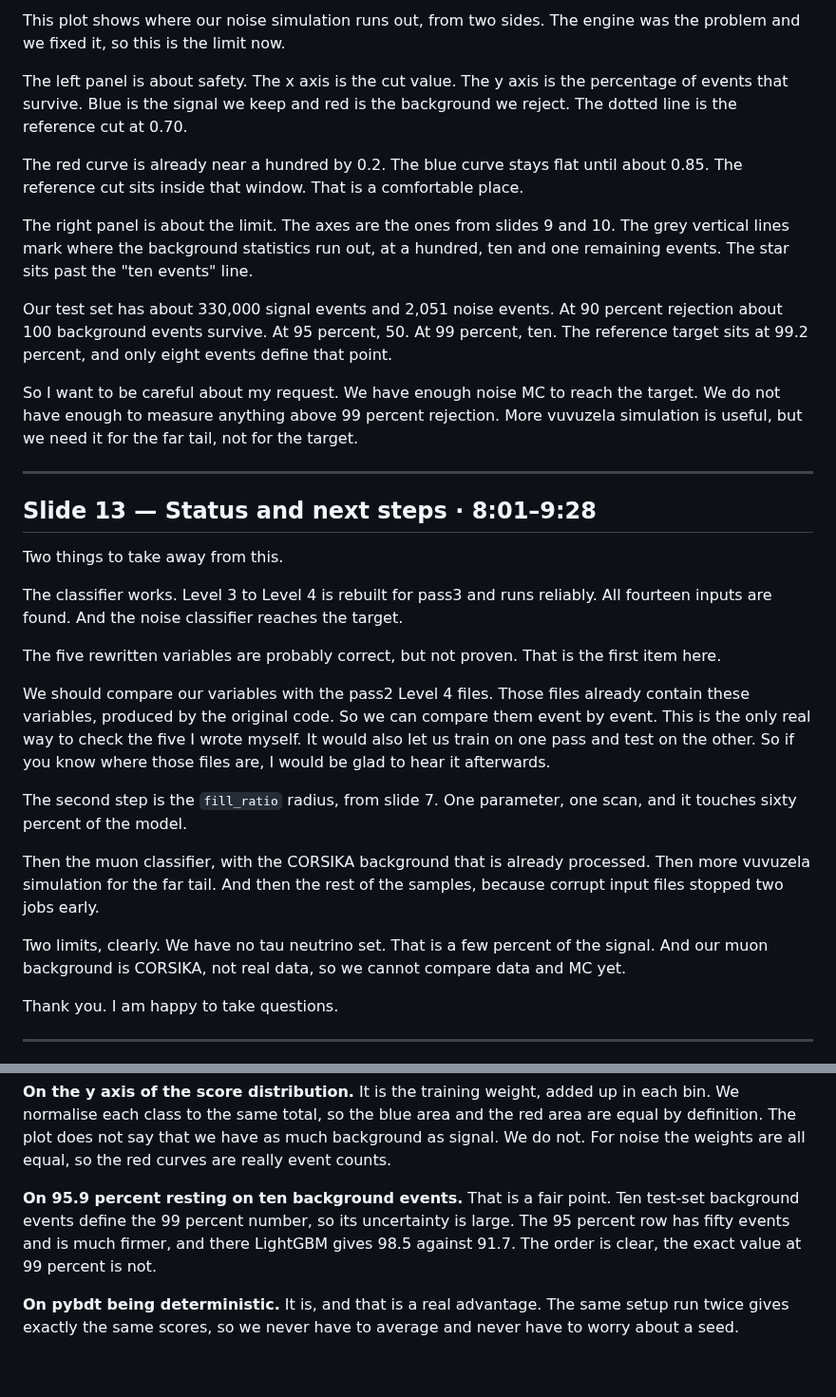
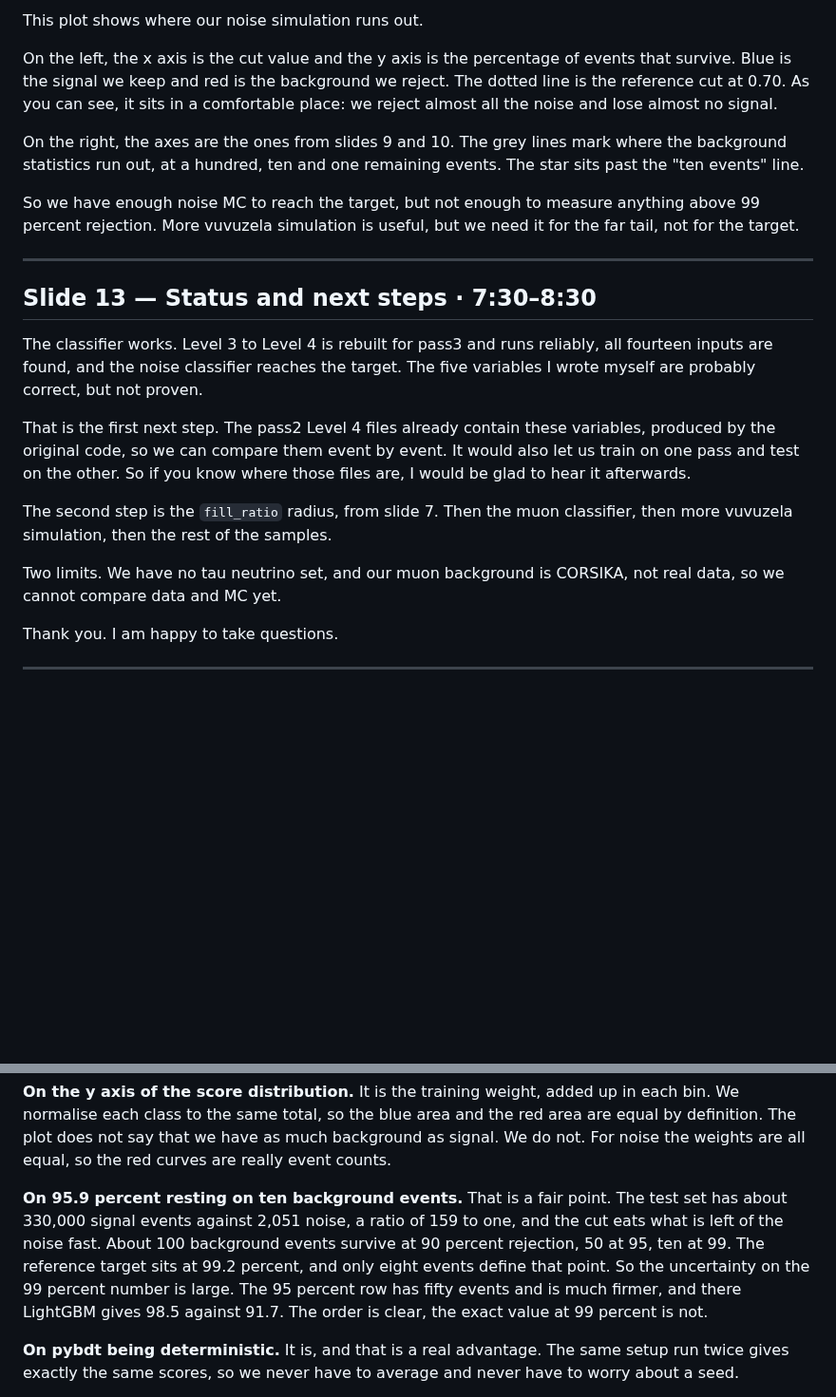
Before and after one commit to KorayGokceler/osncnextl4, a Markdown page: presentation/SCRIPT.md, 2 parts joined by grey strips. Shown at 95% size. Drawn GitHub-style; blank space fills up the shorter version.

Commit message:
presentation: shorten slides 12 and 13
Slide 12: the two panels are described in one paragraph each instead of two,
and the "safety" and "limit" labels are gone.  The whole paragraph of counts --
330,000 against 2,051, the survivors at each rejection, the eight events at
99.2 -- is out; the grey lines on the plot already carry it.  The closing is
one sentence instead of three.

Slide 13: the "two things to take away" framing is gone and the summary is one
paragraph.  The five next steps are two paragraphs, with the pass2 cross-check
kept in full because it is the ask, and the other four named in a single line.
The limitations are one sentence.

The counts moved into the follow-up on the ten background events, which now
carries the ratio and the eight events at the target as well.

Slide 12 goes 1:29 -> 0:58, slide 13 1:27 -> 1:00.  The talk runs 8:30.

Co-Authored-By: Claude Opus 5 <noreply@anthropic.com>
Claude-Session: https://claude.ai/code/session_01GwiWtXb9xEM3Xs3PHgdYzP

```diff
--- a/presentation/SCRIPT.md
+++ b/presentation/SCRIPT.md
@@ -208,57 +208,38 @@ And we also see no overtraining here, because train and test agree.
 
-This plot shows where our noise simulation runs out, from two sides.  The engine
-was the problem and we fixed it, so this is the limit now.
+This plot shows where our noise simulation runs out.
 
-The left panel is about safety.  The x axis is the cut value.  The y axis is the
-percentage of events that survive.  Blue is the signal we keep and red is the
-background we reject.  The dotted line is the reference cut at 0.70.
+On the left, the x axis is the cut value and the y axis is the percentage of
+events that survive.  Blue is the signal we keep and red is the background we
+reject.  The dotted line is the reference cut at 0.70.  As you can see, it sits
+in a comfortable place: we reject almost all the noise and lose almost no
+signal.
 
-The red curve is already near a hundred by 0.2.  The blue curve stays flat until
-about 0.85.  The reference cut sits inside that window.  That is a comfortable place.
+On the right, the axes are the ones from slides 9 and 10.  The grey lines mark
+where the background statistics run out, at a hundred, ten and one remaining
+events.  The star sits past the "ten events" line.
 
-The right panel is about the limit.  The axes are the ones from slides 9 and 10.
-The grey vertical lines mark where the background statistics run out, at a
-hundred, ten and one remaining events.  The star sits past the "ten events" line.
-
-Our test set has about 330,000 signal events and 2,051 noise events.  At 90
-percent rejection about 100 background events survive.  At 95 percent, 50.  At 99
-percent, ten.  The reference target sits at 99.2 percent, and only eight events
-define that point.
-
-So I want to be careful about my request.  We have enough noise MC to reach the
-target.  We do not have enough to measure anything above 99 percent rejection.
-More vuvuzela simulation is useful, but we need it for the far tail, not for the
-target.
+So we have enough noise MC to reach the target, but not enough to measure
+anything above 99 percent rejection.  More vuvuzela simulation is useful, but we
+need it for the far tail, not for the target.
 
 ---
 
-## Slide 13 — Status and next steps  ·  8:01–9:28
-
-Two things to take away from this.
+## Slide 13 — Status and next steps  ·  7:30–8:30
 
 The classifier works.  Level 3 to Level 4 is rebuilt for pass3 and runs
-reliably.  All fourteen inputs are found.  And the noise classifier reaches the
-target.
+reliably, all fourteen inputs are found, and the noise classifier reaches the
+target.  The five variables I wrote myself are probably correct, but not proven.
 
-The five rewritten variables are probably correct, but not proven.  That is the
-first item here.
+That is the first next step.  The pass2 Level 4 files already contain these
+variables, produced by the original code, so we can compare them event by event.
+It would also let us train on one pass and test on the other.  So if you know
+where those files are, I would be glad to hear it afterwards.
 
-We should compare our variables with the pass2 Level 4 files.  Those files
-already contain these variables, produced by the original code.  So we can
-compare them event by event.  This is the only real way to check the five I wrote
-myself.  It would also let us train on one pass and test on the other.  So if you
-know where those files are, I would be glad to hear it afterwards.
+The second step is the `fill_ratio` radius, from slide 7.  Then the muon
+classifier, then more vuvuzela simulation, then the rest of the samples.
 
-The second step is the `fill_ratio` radius, from slide 7.  One parameter, one
-scan, and it touches sixty percent of the model.
-
-Then the muon classifier, with the CORSIKA background that is already processed.
-Then more vuvuzela simulation for the far tail.  And then the rest of the
-samples, because corrupt input files stopped two jobs early.
-
-Two limits, clearly.  We have no tau neutrino set.  That is a few percent of the
-signal.  And our muon background is CORSIKA, not real data, so we cannot compare
-data and MC yet.
+Two limits.  We have no tau neutrino set, and our muon background is CORSIKA,
+not real data, so we cannot compare data and MC yet.
 
 Thank you.  I am happy to take questions.
 
@@ -318,8 +299,11 @@ does not say that we have as much background as signal.  We do not.  For noise
 the weights are all equal, so the red curves are really event counts.
 
 **On 95.9 percent resting on ten background events.**
-That is a fair point.  Ten test-set background events define the 99 percent
-number, so its uncertainty is large.  The 95 percent row has fifty events and is
+That is a fair point.  The test set has about 330,000 signal events against
+2,051 noise, a ratio of 159 to one, and the cut eats what is left of the noise
+fast.  About 100 background events survive at 90 percent rejection, 50 at 95,
+ten at 99.  The reference target sits at 99.2 percent, and only eight events
+define that point.  So the uncertainty on the 99 percent number is large.  The 95 percent row has fifty events and is
 much firmer, and there LightGBM gives 98.5 against 91.7.  The order is clear, the
 exact value at 99 percent is not.
 
```
Also changed, not shown: other parts of presentation/SCRIPT.md (+1 -1 lines).
